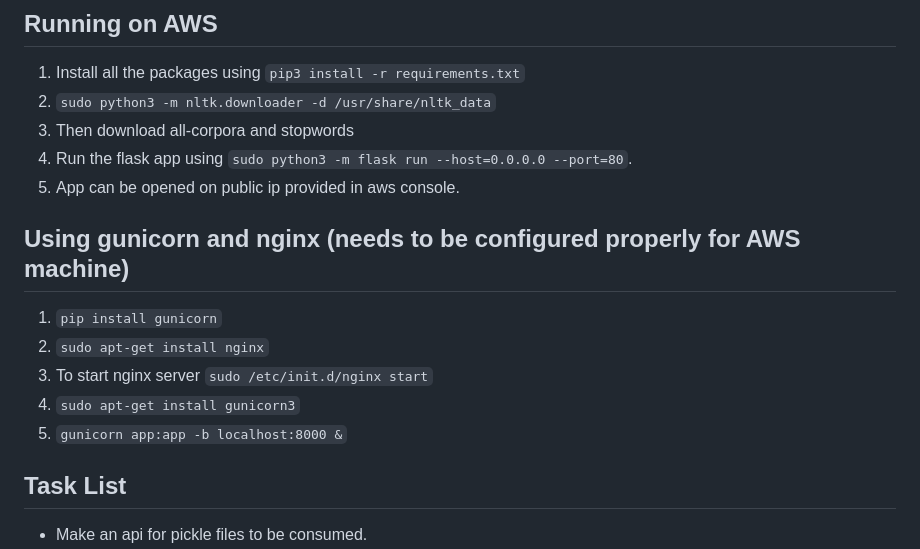
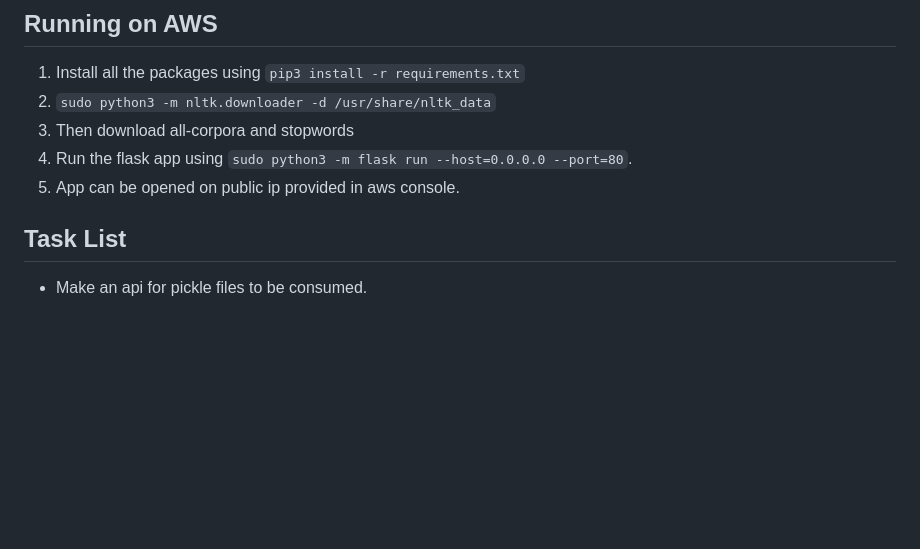
Before and after one commit to ANaveenGanesh/new, a Markdown page: README.md, the part around the change. GitHub-like rendering; blank space fills up the shorter version.

```diff
--- a/README.md
+++ b/README.md
@@ -49,12 +49,6 @@ reflected in Heroku app in real time hosted at https://nlp-pipe.herokuapp.com/.
 4. Run the flask app using `sudo python3 -m flask run --host=0.0.0.0 --port=80`.
 5. App can be opened on public ip provided in aws console.
 
-## Using gunicorn and nginx (needs to be configured properly for AWS machine)
-1. `pip install gunicorn`
-2. `sudo apt-get install nginx`
-3. To start nginx server `sudo /etc/init.d/nginx start`
-4. `sudo apt-get install gunicorn3`
-5. `gunicorn app:app -b localhost:8000 &`
 
 
 ##  Task List
```
